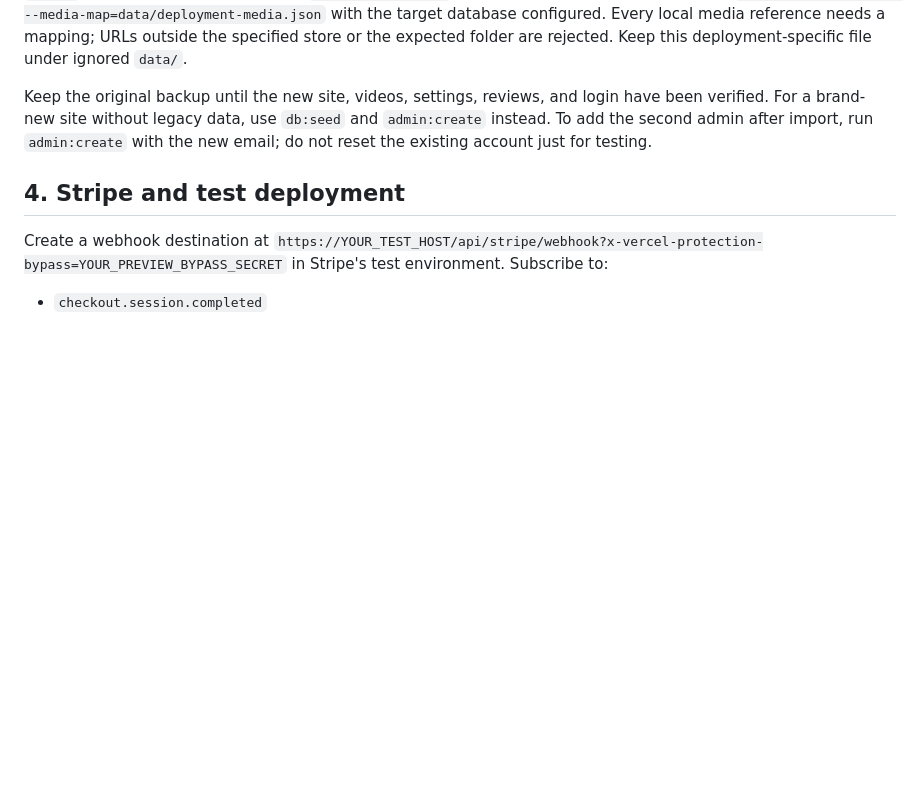
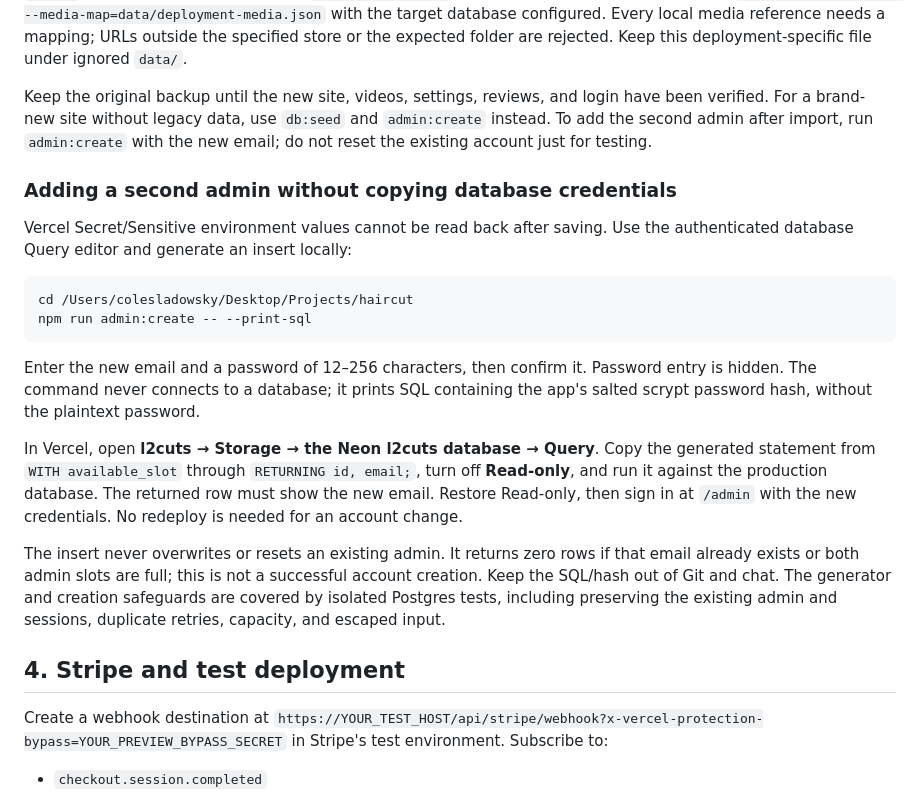
Before and after one commit to ColeSlad/haircut-scheduler, a Markdown page: DEPLOYMENT.md, the part around the change. GitHub-like rendering; blank space fills up the shorter version.

````diff
--- a/DEPLOYMENT.md
+++ b/DEPLOYMENT.md
@@ -69,6 +69,21 @@ Alternatively, upload the legacy media through the authenticated Vercel Blob das
 
 Keep the original backup until the new site, videos, settings, reviews, and login have been verified. For a brand-new site without legacy data, use `db:seed` and `admin:create` instead. To add the second admin after import, run `admin:create` with the new email; do not reset the existing account just for testing.
 
+### Adding a second admin without copying database credentials
+
+Vercel Secret/Sensitive environment values cannot be read back after saving. Use the authenticated database Query editor and generate an insert locally:
+
+```sh
+cd /Users/colesladowsky/Desktop/Projects/haircut
+npm run admin:create -- --print-sql
+```
+
+Enter the new email and a password of 12–256 characters, then confirm it. Password entry is hidden. The command never connects to a database; it prints SQL containing the app's salted scrypt password hash, without the plaintext password.
+
+In Vercel, open **l2cuts → Storage → the Neon l2cuts database → Query**. Copy the generated statement from `WITH available_slot` through `RETURNING id, email;`, turn off **Read-only**, and run it against the production database. The returned row must show the new email. Restore Read-only, then sign in at `/admin` with the new credentials. No redeploy is needed for an account change.
+
+The insert never overwrites or resets an existing admin. It returns zero rows if that email already exists or both admin slots are full; this is not a successful account creation. Keep the SQL/hash out of Git and chat. The generator and creation safeguards are covered by isolated Postgres tests, including preserving the existing admin and sessions, duplicate retries, capacity, and escaped input.
+
 ## 4. Stripe and test deployment
 
 Create a webhook destination at `https://YOUR_TEST_HOST/api/stripe/webhook?x-vercel-protection-bypass=YOUR_PREVIEW_BYPASS_SECRET` in Stripe's test environment. Subscribe to:
````
Also changed, not shown: README.md (+2 -0 lines).
